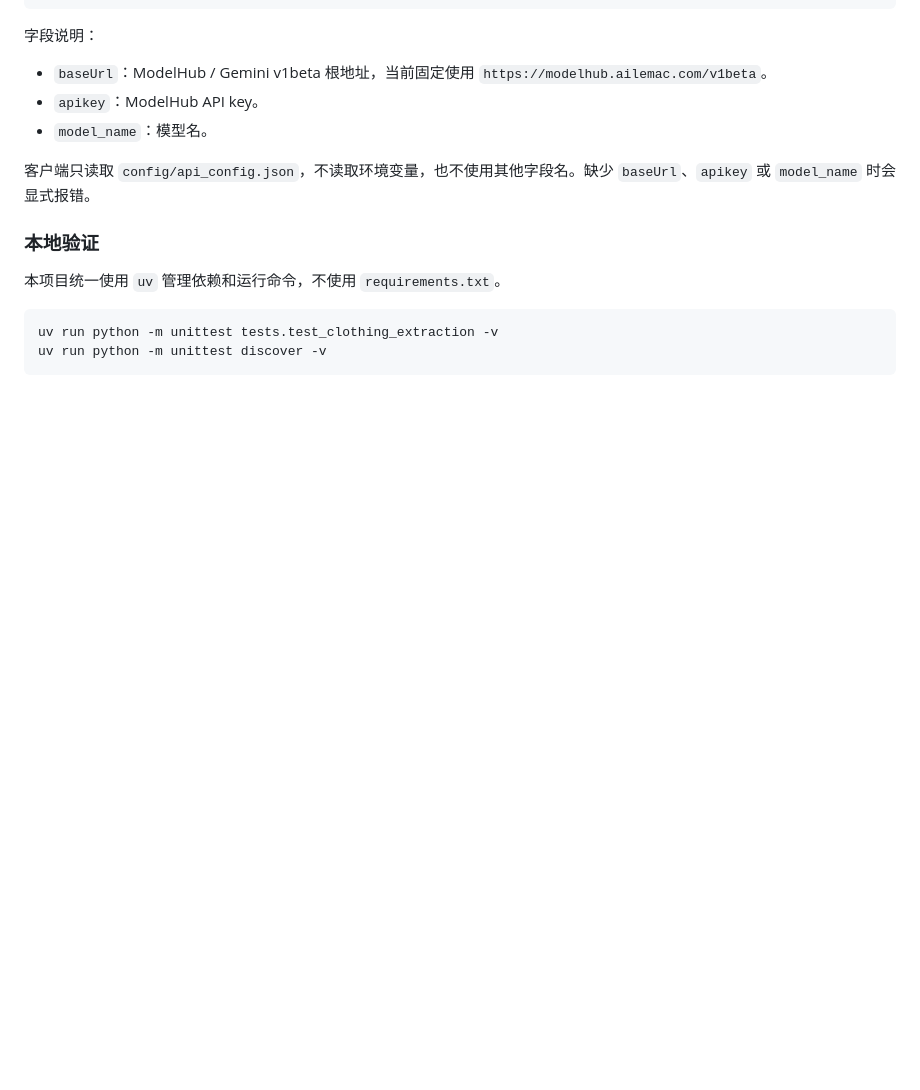
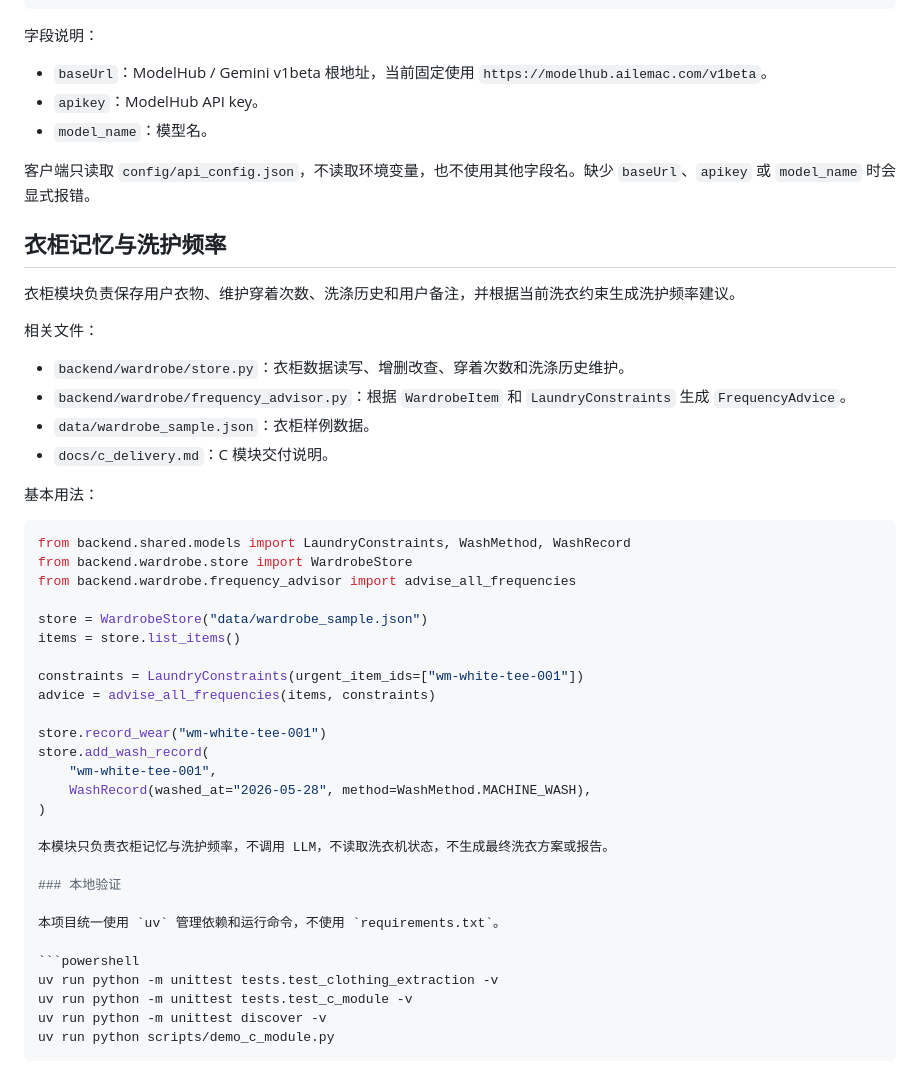
Before and after one commit to vegetable123q/Wash-agent, a Markdown page: README.md, the part around the change. Rendered like a GitHub page; blank space fills up the shorter version.

Commit message:
docs: document wardrobe memory module in README

````diff
--- a/README.md
+++ b/README.md
@@ -144,11 +144,45 @@ Copy-Item config/api_config.example.json config/api_config.json
 
 客户端只读取 `config/api_config.json`，不读取环境变量，也不使用其他字段名。缺少 `baseUrl`、`apikey` 或 `model_name` 时会显式报错。
 
+## 衣柜记忆与洗护频率
+
+衣柜模块负责保存用户衣物、维护穿着次数、洗涤历史和用户备注，并根据当前洗衣约束生成洗护频率建议。
+
+相关文件：
+
+- `backend/wardrobe/store.py`：衣柜数据读写、增删改查、穿着次数和洗涤历史维护。
+- `backend/wardrobe/frequency_advisor.py`：根据 `WardrobeItem` 和 `LaundryConstraints` 生成 `FrequencyAdvice`。
+- `data/wardrobe_sample.json`：衣柜样例数据。
+- `docs/c_delivery.md`：C 模块交付说明。
+
+基本用法：
+
+```python
+from backend.shared.models import LaundryConstraints, WashMethod, WashRecord
+from backend.wardrobe.store import WardrobeStore
+from backend.wardrobe.frequency_advisor import advise_all_frequencies
+
+store = WardrobeStore("data/wardrobe_sample.json")
+items = store.list_items()
+
+constraints = LaundryConstraints(urgent_item_ids=["wm-white-tee-001"])
+advice = advise_all_frequencies(items, constraints)
+
+store.record_wear("wm-white-tee-001")
+store.add_wash_record(
+    "wm-white-tee-001",
+    WashRecord(washed_at="2026-05-28", method=WashMethod.MACHINE_WASH),
+)
+
+本模块只负责衣柜记忆与洗护频率，不调用 LLM，不读取洗衣机状态，不生成最终洗衣方案或报告。
+
 ### 本地验证
 
 本项目统一使用 `uv` 管理依赖和运行命令，不使用 `requirements.txt`。
 
 ```powershell
 uv run python -m unittest tests.test_clothing_extraction -v
+uv run python -m unittest tests.test_c_module -v
 uv run python -m unittest discover -v
+uv run python scripts/demo_c_module.py
 ```
````
